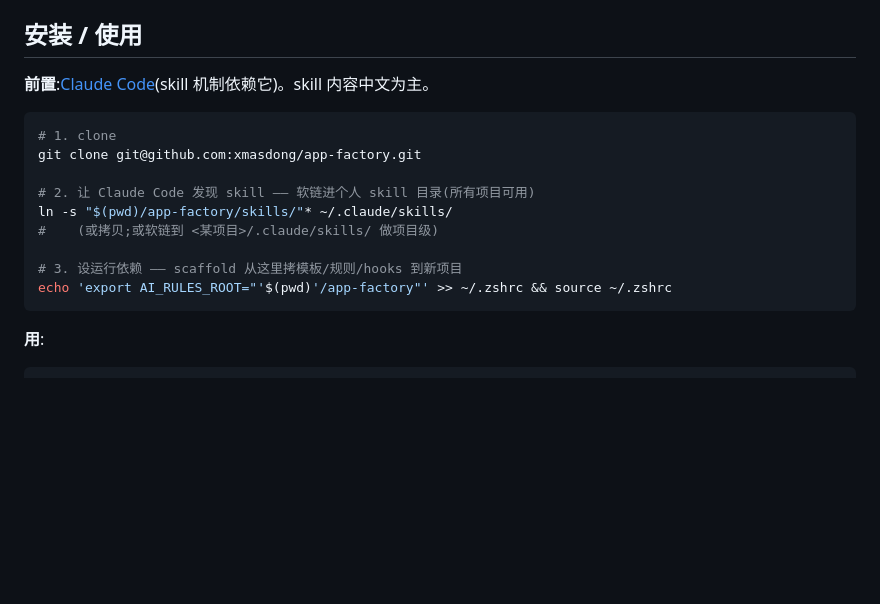
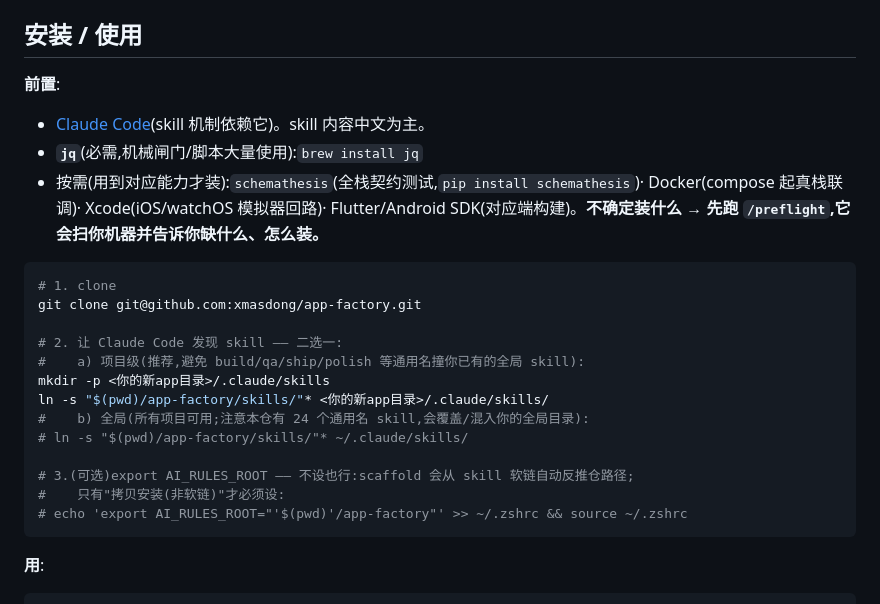
Before and after one commit to xmasdong/app-factory, a Markdown page: README.md, the part around the change. Drawn GitHub-style; blank space fills up the shorter version.

````diff
--- a/README.md
+++ b/README.md
@@ -27,18 +27,25 @@
 
 ## 安装 / 使用
 
-**前置**:[Claude Code](https://claude.com/claude-code)(skill 机制依赖它)。skill 内容中文为主。
+**前置**:
+- [Claude Code](https://claude.com/claude-code)(skill 机制依赖它)。skill 内容中文为主。
+- **`jq`**(必需,机械闸门/脚本大量使用):`brew install jq`
+- 按需(用到对应能力才装):`schemathesis`(全栈契约测试,`pip install schemathesis`)· Docker(compose 起真栈联调)· Xcode(iOS/watchOS 模拟器回路)· Flutter/Android SDK(对应端构建)。**不确定装什么 → 先跑 `/preflight`,它会扫你机器并告诉你缺什么、怎么装。**
 
 ```bash
 # 1. clone
 git clone git@github.com:xmasdong/app-factory.git
 
-# 2. 让 Claude Code 发现 skill —— 软链进个人 skill 目录(所有项目可用)
-ln -s "$(pwd)/app-factory/skills/"* ~/.claude/skills/
-#    (或拷贝;或软链到 <某项目>/.claude/skills/ 做项目级)
+# 2. 让 Claude Code 发现 skill —— 二选一:
+#    a) 项目级(推荐,避免 build/qa/ship/polish 等通用名撞你已有的全局 skill):
+mkdir -p <你的新app目录>/.claude/skills
+ln -s "$(pwd)/app-factory/skills/"* <你的新app目录>/.claude/skills/
+#    b) 全局(所有项目可用;注意本仓有 24 个通用名 skill,会覆盖/混入你的全局目录):
+# ln -s "$(pwd)/app-factory/skills/"* ~/.claude/skills/
 
-# 3. 设运行依赖 —— scaffold 从这里拷模板/规则/hooks 到新项目
-echo 'export AI_RULES_ROOT="'$(pwd)'/app-factory"' >> ~/.zshrc && source ~/.zshrc
+# 3.(可选)export AI_RULES_ROOT —— 不设也行:scaffold 会从 skill 软链自动反推仓路径;
+#    只有"拷贝安装(非软链)"才必须设:
+# echo 'export AI_RULES_ROOT="'$(pwd)'/app-factory"' >> ~/.zshrc && source ~/.zshrc
 ```
 
 **用**:
````
Also changed, not shown: skills/scaffold/SKILL.md (+15 -1 lines).
